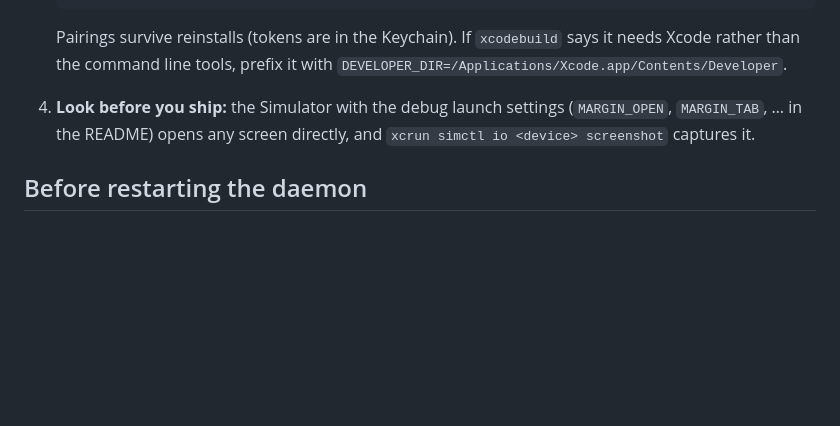
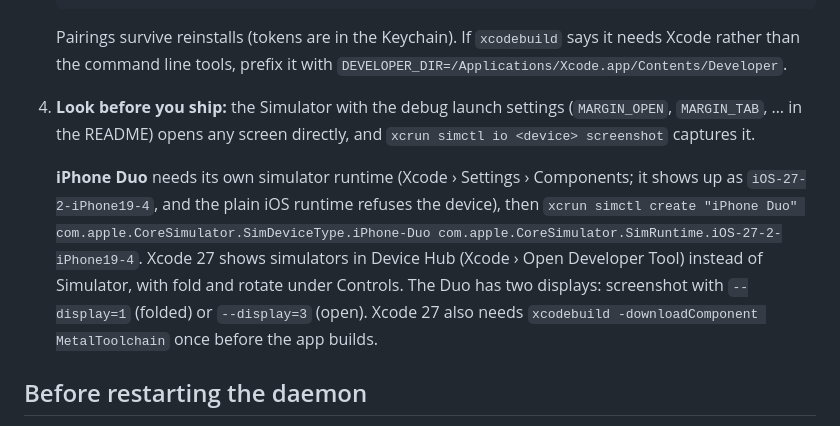
Before and after one commit to karlcswanson/margin, a Markdown page: docs/development.md, the part around the change. Rendered like a GitHub page; blank space fills up the shorter version.

```diff
--- a/docs/development.md
+++ b/docs/development.md
@@ -39,6 +39,16 @@ built.
    (`MARGIN_OPEN`, `MARGIN_TAB`, … in the README) opens any screen directly,
    and `xcrun simctl io <device> screenshot` captures it.
 
+   **iPhone Duo** needs its own simulator runtime (Xcode › Settings ›
+   Components; it shows up as `iOS-27-2-iPhone19-4`, and the plain iOS
+   runtime refuses the device), then
+   `xcrun simctl create "iPhone Duo" com.apple.CoreSimulator.SimDeviceType.iPhone-Duo com.apple.CoreSimulator.SimRuntime.iOS-27-2-iPhone19-4`.
+   Xcode 27 shows simulators in Device Hub (Xcode › Open Developer Tool) instead of
+   Simulator, with fold and rotate under Controls. The Duo has two displays:
+   screenshot with `--display=1` (folded) or `--display=3` (open). Xcode 27
+   also needs `xcodebuild -downloadComponent MetalToolchain` once before the app
+   builds.
+
 ## Before restarting the daemon
 
 A restart cuts off anything in flight: a turn Claude is working on, an approval
```
Also changed, not shown: README.md (+3 -1 lines), docs/images/duo-plan.jpg (added), docs/images/duo-shell.jpg (added), 1 other file.
